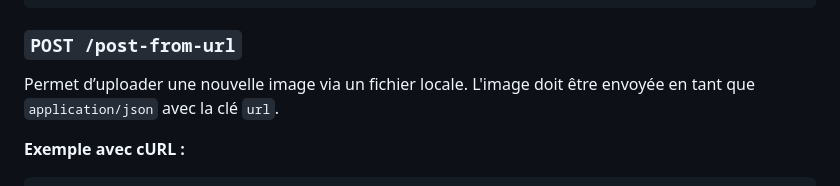
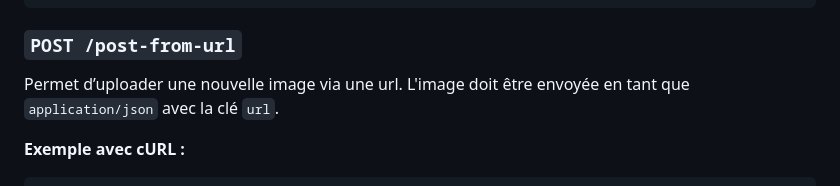
Before and after one commit to AdrienMttn/TgCloud, a Markdown page: README.md, the part around the change. GitHub-like rendering.

Commit message:
Update README to clarify image upload method

```diff
--- a/README.md
+++ b/README.md
@@ -68,7 +68,7 @@ curl -X POST -F "file=@/chemin/vers/votre/image.jpg" https://tgcloud.alwaysdata.
 
 ### `POST /post-from-url`
 
-Permet d’uploader une nouvelle image via un fichier locale. L'image doit être envoyée en tant que `application/json` avec la clé `url`.
+Permet d’uploader une nouvelle image via une url. L'image doit être envoyée en tant que `application/json` avec la clé `url`.
 
 **Exemple avec cURL :**
 
```
